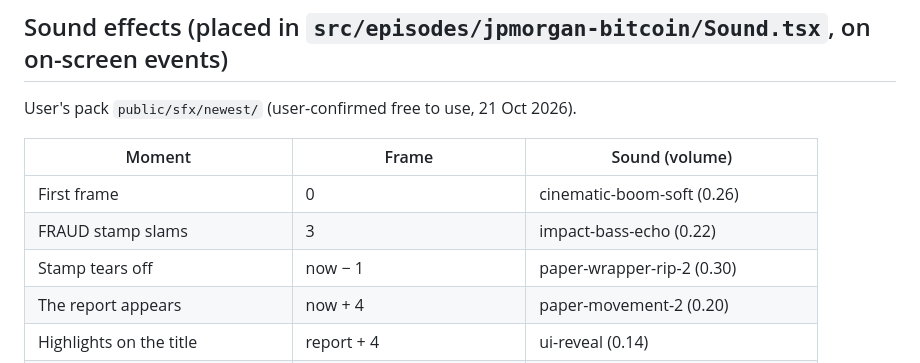
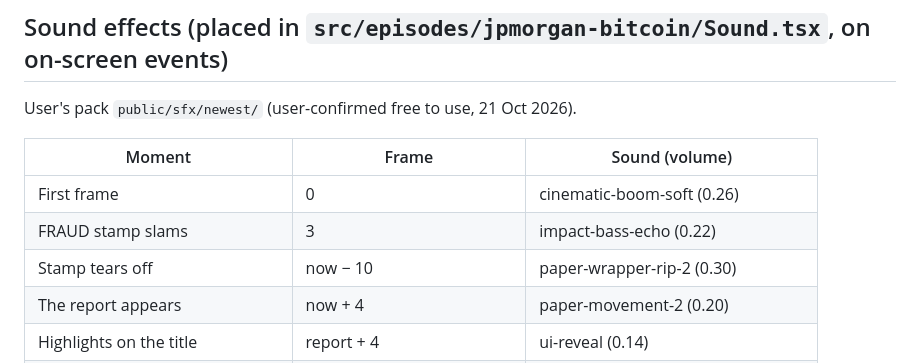
Before and after one commit to haemobob/crypto-reels, a Markdown page: episodes/jpmorgan-bitcoin/audio-map.md, the part around the change. Rendered like a GitHub page.

```diff
--- a/episodes/jpmorgan-bitcoin/audio-map.md
+++ b/episodes/jpmorgan-bitcoin/audio-map.md
@@ -29,7 +29,7 @@ User's pack `public/sfx/newest/` (user-confirmed free to use, 21 Oct 2026).
 |---|---|---|
 | First frame | 0 | cinematic-boom-soft (0.26) |
 | FRAUD stamp slams | 3 | impact-bass-echo (0.22) |
-| Stamp tears off | now − 1 | paper-wrapper-rip-2 (0.30) |
+| Stamp tears off | now − 10 | paper-wrapper-rip-2 (0.30) |
 | The report appears | now + 4 | paper-movement-2 (0.20) |
 | Highlights on the title | report + 4 | ui-reveal (0.14) |
 | Report drops, podium comes up | race − 12 | whoosh-deep-short (0.18) |
```
Also changed, not shown: episodes/jpmorgan-bitcoin/storyboard.md (+7 -7 lines), episodes/jpmorgan-bitcoin/transition-map.md (+3 -3 lines).
